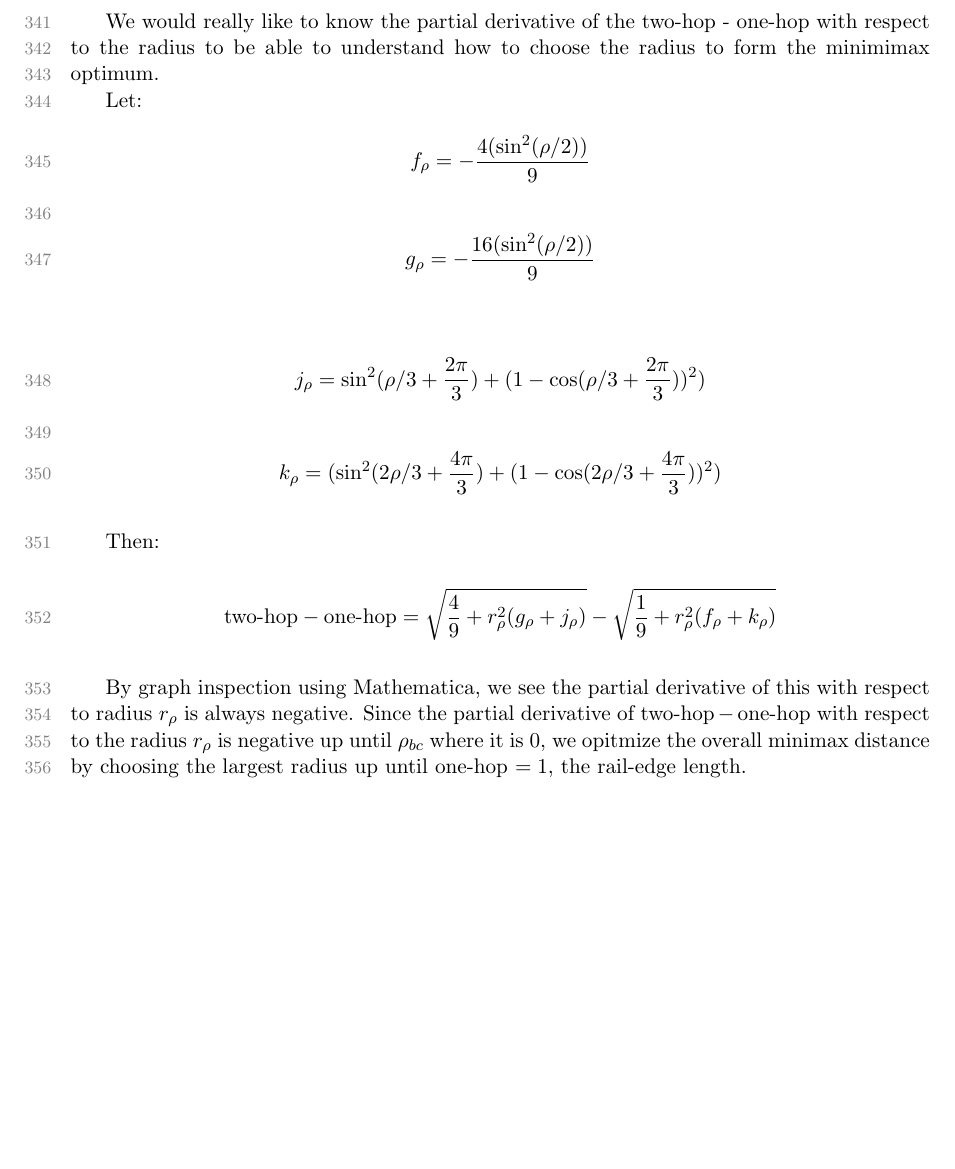
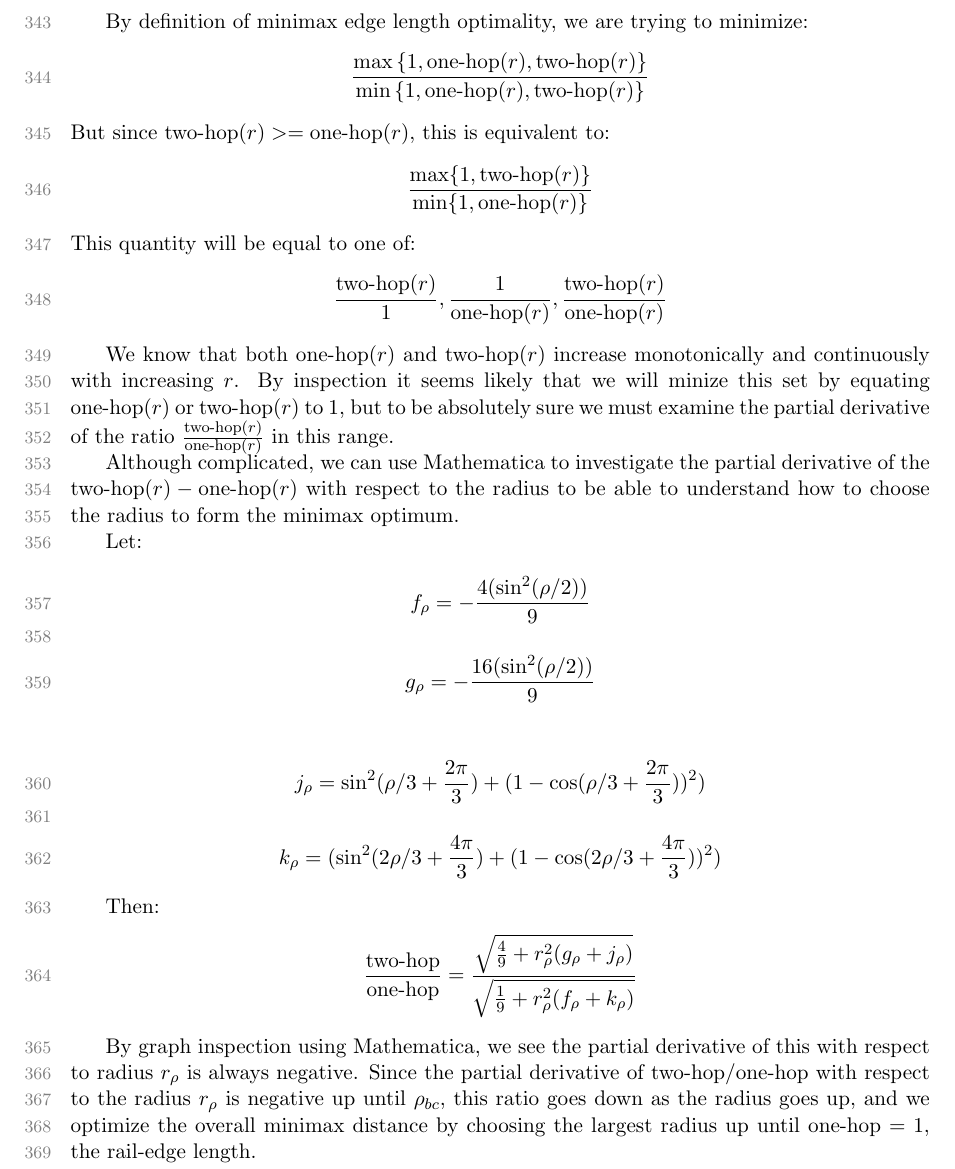
Before and after one commit to PubInv/tetrahelix, a LaTeX paper (doc/TetrahelixUntwist.tex): part of page 13 of 20, cut at the place of the change, the shorter picture padded with empty space. Compiled offline with pdfLaTeX.

Commit message:
improved proof by switching to radius

```diff
--- a/doc/TetrahelixUntwist.tex
+++ b/doc/TetrahelixUntwist.tex
@@ -810,8 +813,30 @@ By similar algebra and trigonometry:
   \text{two-hop}  &= \sqrt{\frac{4}{9} + r_{\rho}^2 (-\frac{16 (\sin^2( \rho / 2))}{9} + \sin^2(2\rho/3 + \frac{4\pi}{3})  + (1 - \cos(2\rho/3 + \frac{4\pi}{3}))^2)} \\
 \end{align*}
 
-We would really like to know the partial derivative of the two-hop - one-hop with respect
-to the radius to be able to understand how to choose the radius to form the minimimax optimum.
+
+By definition of minimax edge length optimality, we are trying to minimize:
+\[
+\frac{\max{\{1,\text{one-hop}(r),\text{two-hop}(r)}\}}{\min{\{1,\text{one-hop}(r),\text{two-hop}(r)}\}}
+\]
+But since $\text{two-hop}(r) >= \text{one-hop}(r)$, this is equivalent to:
+\[
+ \frac{   \max \{1,\text{two-hop}(r)\}}
+      {   \min \{1,\text{one-hop}(r)\}}
+\]
+This quantity will be equal to one of:
+\[ \frac{\text{two-hop}(r)}{1},
+\frac{1}{\text{one-hop}(r)},
+\frac{\text{two-hop}(r)}{\text{one-hop}(r)}
+\]
+
+We know that both one-hop($r$) and two-hop($r$) increase monotonically and continuously with increasing $r$.
+By inspection it seems likely that we will minize this set by equating $\text{one-hop}(r)$ or $\text{two-hop}(r)$
+to 1, but to be absolutely sure we must examine the partial derivative of the ratio
+ $\frac{\text{two-hop}(r)}{\text{one-hop}(r)}$ in this range.
+
+Although complicated, we can use Mathematica to investigate
+the partial derivative of the $\text{two-hop}(r) - \text{one-hop}(r)$ with respect
+to the radius to be able to understand how to choose the radius to form the minimax optimum.
 
 Let:
 \begin{equation*}
@@ -830,17 +855,19 @@ Let:
 
 Then:
 \begin{align*}
-  \text{two-hop} - \text{one-hop}  &= \sqrt{\frac{4}{9}  + r_{\rho}^2(g_{\rho}+ j_{\rho})}
-  - \sqrt{\frac{1}{9} +r_{\rho}^2(f_{\rho}+k_{\rho}) }
+  \frac{\text{two-hop}}{ \text{one-hop}}  &=
+  \frac{\sqrt{\frac{4}{9}  + r_{\rho}^2(g_{\rho}+ j_{\rho})}}
+       {\sqrt{\frac{1}{9} +r_{\rho}^2(f_{\rho}+k_{\rho}) }}
 \end{align*}
 
 
 
 By graph inspection using Mathematica, we see the partial derivative of this with respect to
 radius $r_{\rho}$ is always negative.
-Since the partial derivative of $\text{two-hop} - \text{one-hop}$ with respect to the
-radius $r_{\rho}$ is negative up until $\rho_{bc}$ where it is $0$,
-we opitmize the overall minimax distance by choosing the largest radius
+Since the partial derivative of $\text{two-hop} / \text{one-hop}$ with respect to the
+radius $r_{\rho}$ is negative up until $\rho_{bc}$, this ratio goes down
+as the radius goes up, and
+we optimize the overall minimax distance by choosing the largest radius
 up until one-hop $= 1$, the rail-edge length.
 
 Therefore we decrease the minimax length
```
Also changed, not shown: doc/TetrahelixUntwist.tex (20 more changed lines).
